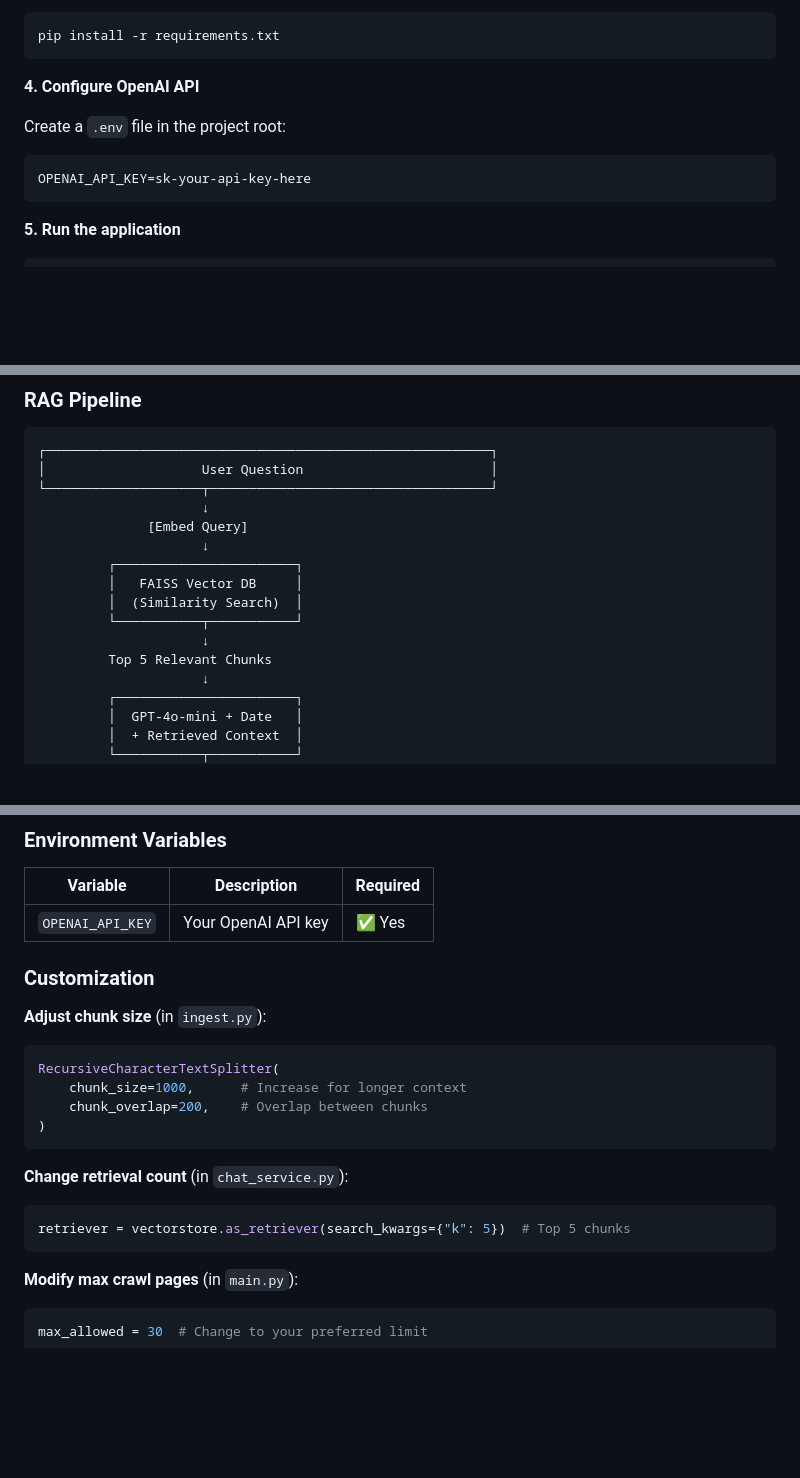
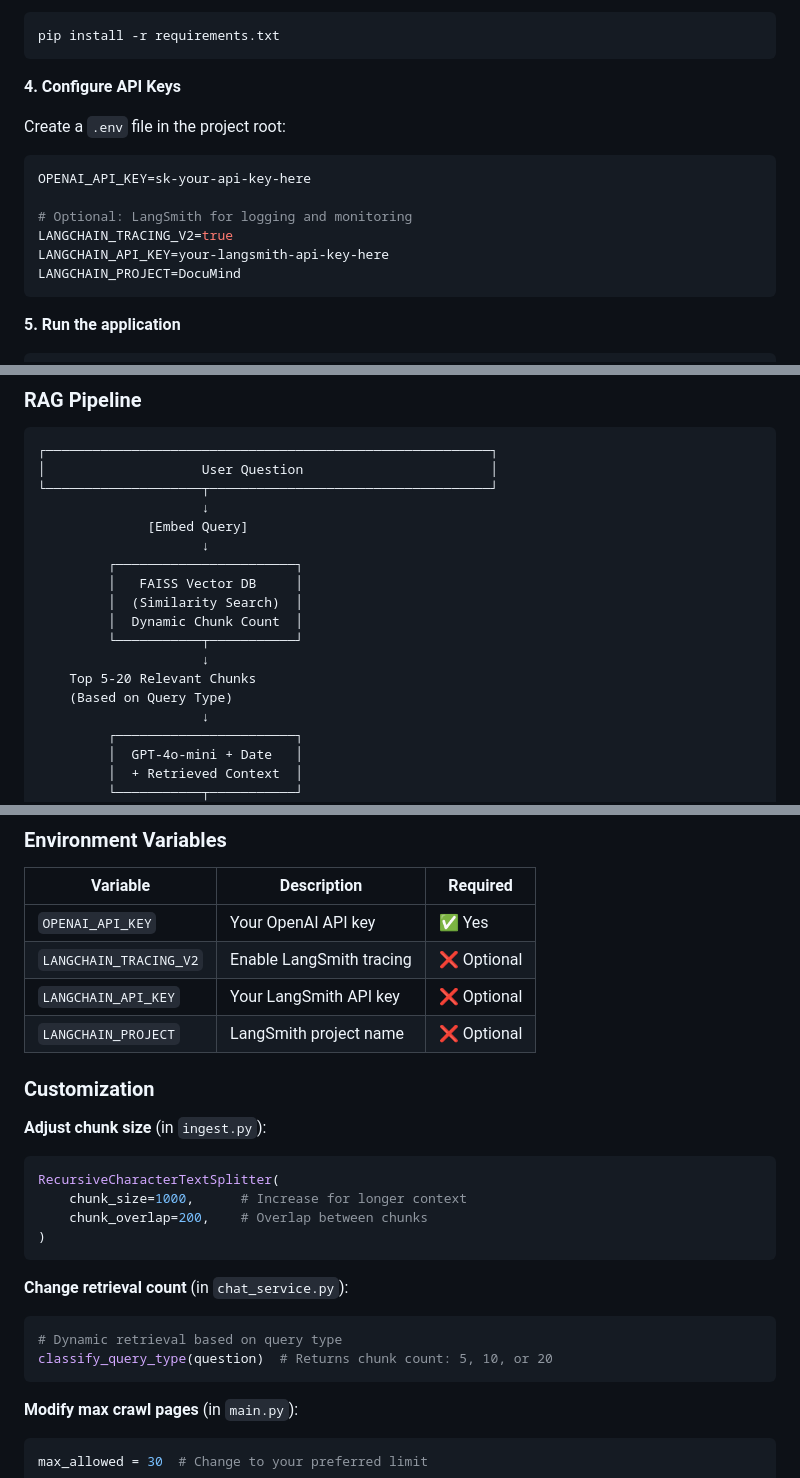
Before and after one commit to B-Anand18/DocuMind, a Markdown page: README.md, 3 parts joined by grey strips. GitHub-like rendering; blank space fills up the shorter version.

````diff
--- a/README.md
+++ b/README.md
@@ -84,11 +89,16 @@ source venv/bin/activate
 pip install -r requirements.txt
 ```
 
-**4. Configure OpenAI API**
+**4. Configure API Keys**
 
 Create a `.env` file in the project root:
 ```env
 OPENAI_API_KEY=sk-your-api-key-here
+
+# Optional: LangSmith for logging and monitoring
+LANGCHAIN_TRACING_V2=true
+LANGCHAIN_API_KEY=your-langsmith-api-key-here
+LANGCHAIN_PROJECT=DocuMind
 ```
 
 **5. Run the application**
@@ -148,9 +160,11 @@ graph LR
          ┌───────────────────────┐
          │   FAISS Vector DB     │
          │  (Similarity Search)  │
+         │  Dynamic Chunk Count  │
          └───────────┬───────────┘
                      ↓
-         Top 5 Relevant Chunks
+    Top 5-20 Relevant Chunks
+    (Based on Query Type)
                      ↓
          ┌───────────────────────┐
          │  GPT-4o-mini + Date   │
@@ -235,6 +268,9 @@ Ask a question about indexed content
 | Variable | Description | Required |
 |----------|-------------|----------|
 | `OPENAI_API_KEY` | Your OpenAI API key | ✅ Yes |
+| `LANGCHAIN_TRACING_V2` | Enable LangSmith tracing | ❌ Optional |
+| `LANGCHAIN_API_KEY` | Your LangSmith API key | ❌ Optional |
+| `LANGCHAIN_PROJECT` | LangSmith project name | ❌ Optional |
 
 ### Customization
 
@@ -248,7 +284,8 @@ RecursiveCharacterTextSplitter(
 
 **Change retrieval count** (in `chat_service.py`):
 ```python
-retriever = vectorstore.as_retriever(search_kwargs={"k": 5})  # Top 5 chunks
+# Dynamic retrieval based on query type
+classify_query_type(question)  # Returns chunk count: 5, 10, or 20
 ```
 
 **Modify max crawl pages** (in `main.py`):
````
Also changed, not shown: other parts of README.md (+34 -6 lines).
